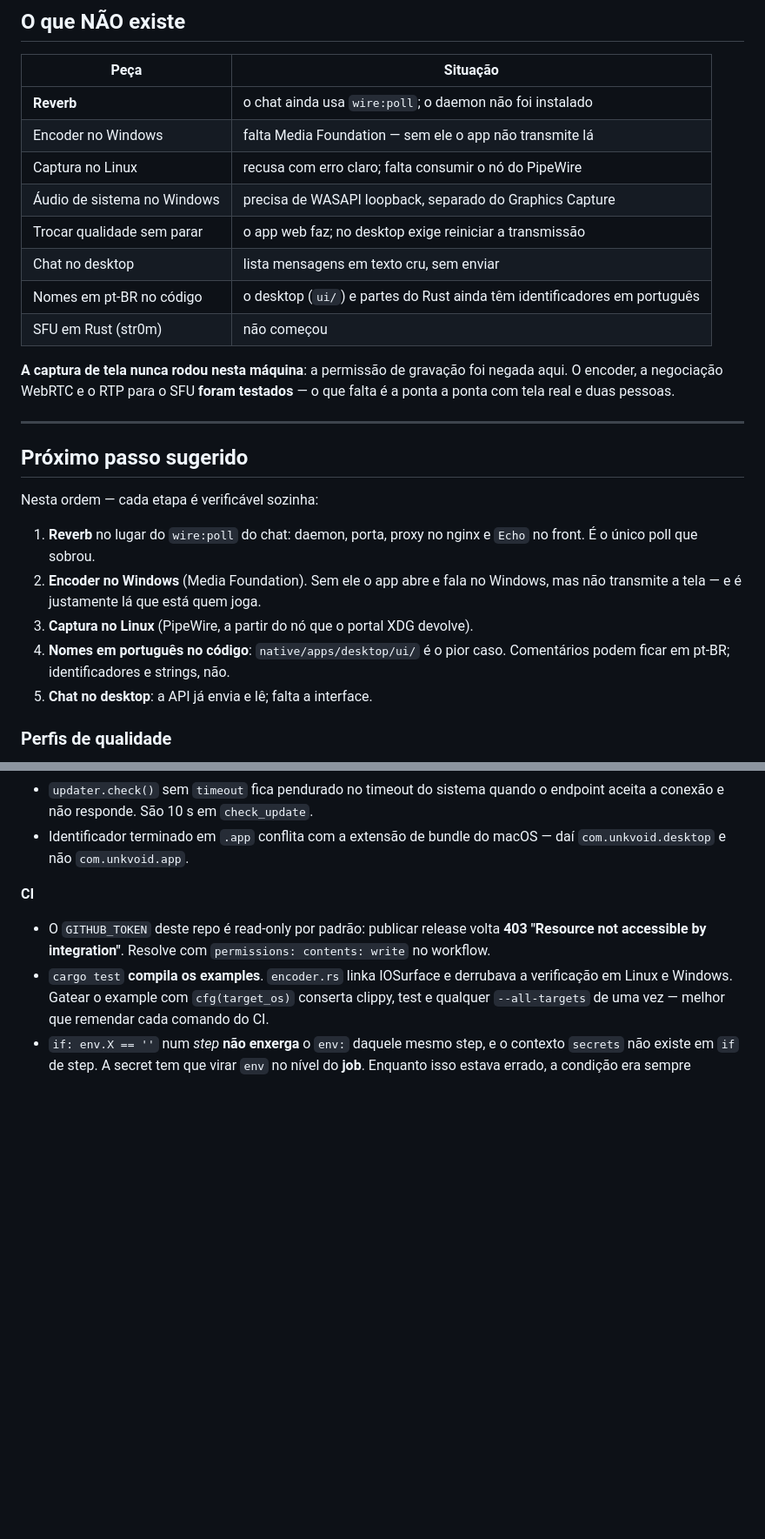
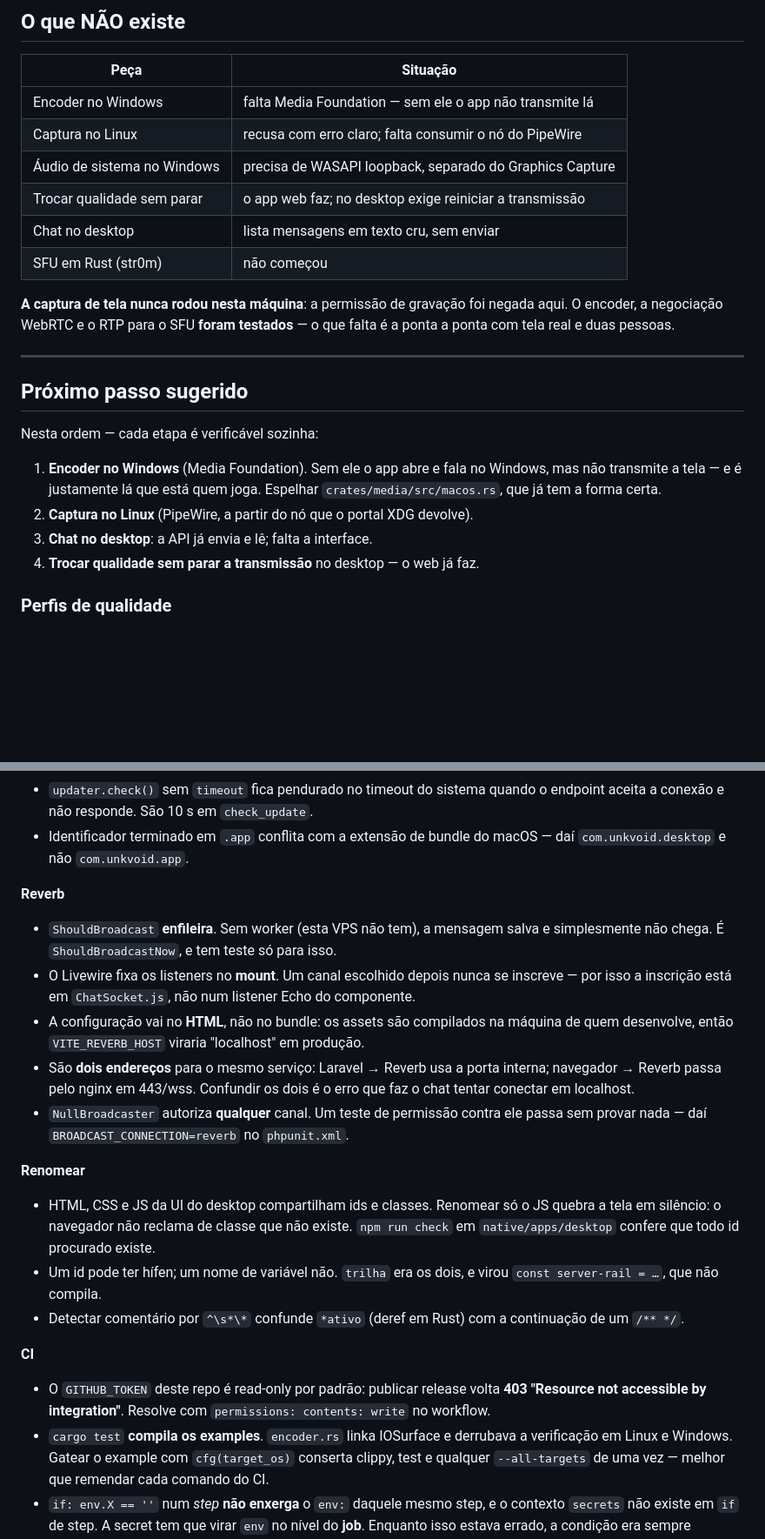
Before and after one commit to edsuuu/unkvoid, a Markdown page: CONTINUIDADE.md, 2 parts joined by grey strips. Shown at 87% size. Drawn GitHub-style; blank space fills up the shorter version.

Commit message:
docs: reverb, renomeacao e as verificacoes que existem

```diff
--- a/CONTINUIDADE.md
+++ b/CONTINUIDADE.md
@@ -193,13 +200,11 @@ compilaria fora do mac, e aí nem o `.msi` sairia.
 
 | Peça | Situação |
 |---|---|
-| **Reverb** | o chat ainda usa `wire:poll`; o daemon não foi instalado |
 | Encoder no Windows | falta Media Foundation — sem ele o app não transmite lá |
 | Captura no Linux | recusa com erro claro; falta consumir o nó do PipeWire |
 | Áudio de sistema no Windows | precisa de WASAPI loopback, separado do Graphics Capture |
 | Trocar qualidade sem parar | o app web faz; no desktop exige reiniciar a transmissão |
 | Chat no desktop | lista mensagens em texto cru, sem enviar |
-| Nomes em pt-BR no código | o desktop (`ui/`) e partes do Rust ainda têm identificadores em português |
 | SFU em Rust (str0m) | não começou |
 
 **A captura de tela nunca rodou nesta máquina**: a permissão de gravação foi negada
@@ -212,14 +217,12 @@ falta é a ponta a ponta com tela real e duas pessoas.
 
 Nesta ordem — cada etapa é verificável sozinha:
 
-1. **Reverb** no lugar do `wire:poll` do chat: daemon, porta, proxy no nginx e
-   `Echo` no front. É o único poll que sobrou.
-2. **Encoder no Windows** (Media Foundation). Sem ele o app abre e fala no Windows,
-   mas não transmite a tela — e é justamente lá que está quem joga.
-3. **Captura no Linux** (PipeWire, a partir do nó que o portal XDG devolve).
-4. **Nomes em português no código**: `native/apps/desktop/ui/` é o pior caso.
-   Comentários podem ficar em pt-BR; identificadores e strings, não.
-5. **Chat no desktop**: a API já envia e lê; falta a interface.
+1. **Encoder no Windows** (Media Foundation). Sem ele o app abre e fala no Windows,
+   mas não transmite a tela — e é justamente lá que está quem joga. Espelhar
+   `crates/media/src/macos.rs`, que já tem a forma certa.
+2. **Captura no Linux** (PipeWire, a partir do nó que o portal XDG devolve).
+3. **Chat no desktop**: a API já envia e lê; falta a interface.
+4. **Trocar qualidade sem parar a transmissão** no desktop — o web já faz.
 
 ### Perfis de qualidade
 
@@ -287,6 +299,28 @@ medidos**. Dois brasileiros direto ficam em ~20 ms.
   endpoint aceita a conexão e não responde. São 10 s em `check_update`.
 - Identificador terminado em `.app` conflita com a extensão de bundle do macOS —
   daí `com.unkvoid.desktop` e não `com.unkvoid.app`.
+
+**Reverb**
+- `ShouldBroadcast` **enfileira**. Sem worker (esta VPS não tem), a mensagem salva e
+  simplesmente não chega. É `ShouldBroadcastNow`, e tem teste só para isso.
+- O Livewire fixa os listeners no **mount**. Um canal escolhido depois nunca se inscreve
+  — por isso a inscrição está em `ChatSocket.js`, não num listener Echo do componente.
+- A configuração vai no **HTML**, não no bundle: os assets são compilados na máquina de
+  quem desenvolve, então `VITE_REVERB_HOST` viraria "localhost" em produção.
+- São **dois endereços** para o mesmo serviço: Laravel → Reverb usa a porta interna;
+  navegador → Reverb passa pelo nginx em 443/wss. Confundir os dois é o erro que faz o
+  chat tentar conectar em localhost.
+- `NullBroadcaster` autoriza **qualquer** canal. Um teste de permissão contra ele passa
+  sem provar nada — daí `BROADCAST_CONNECTION=reverb` no `phpunit.xml`.
+
+**Renomear**
+- HTML, CSS e JS da UI do desktop compartilham ids e classes. Renomear só o JS quebra a
+  tela em silêncio: o navegador não reclama de classe que não existe. `npm run check`
+  em `native/apps/desktop` confere que todo id procurado existe.
+- Um id pode ter hífen; um nome de variável não. `trilha` era os dois, e virou
+  `const server-rail = …`, que não compila.
+- Detectar comentário por `^\s*\*` confunde `*ativo` (deref em Rust) com a continuação
+  de um `/** */`.
 
 **CI**
 - O `GITHUB_TOKEN` deste repo é read-only por padrão: publicar release volta **403
```
Also changed, not shown: other parts of CONTINUIDADE.md (+19 -3 lines).
